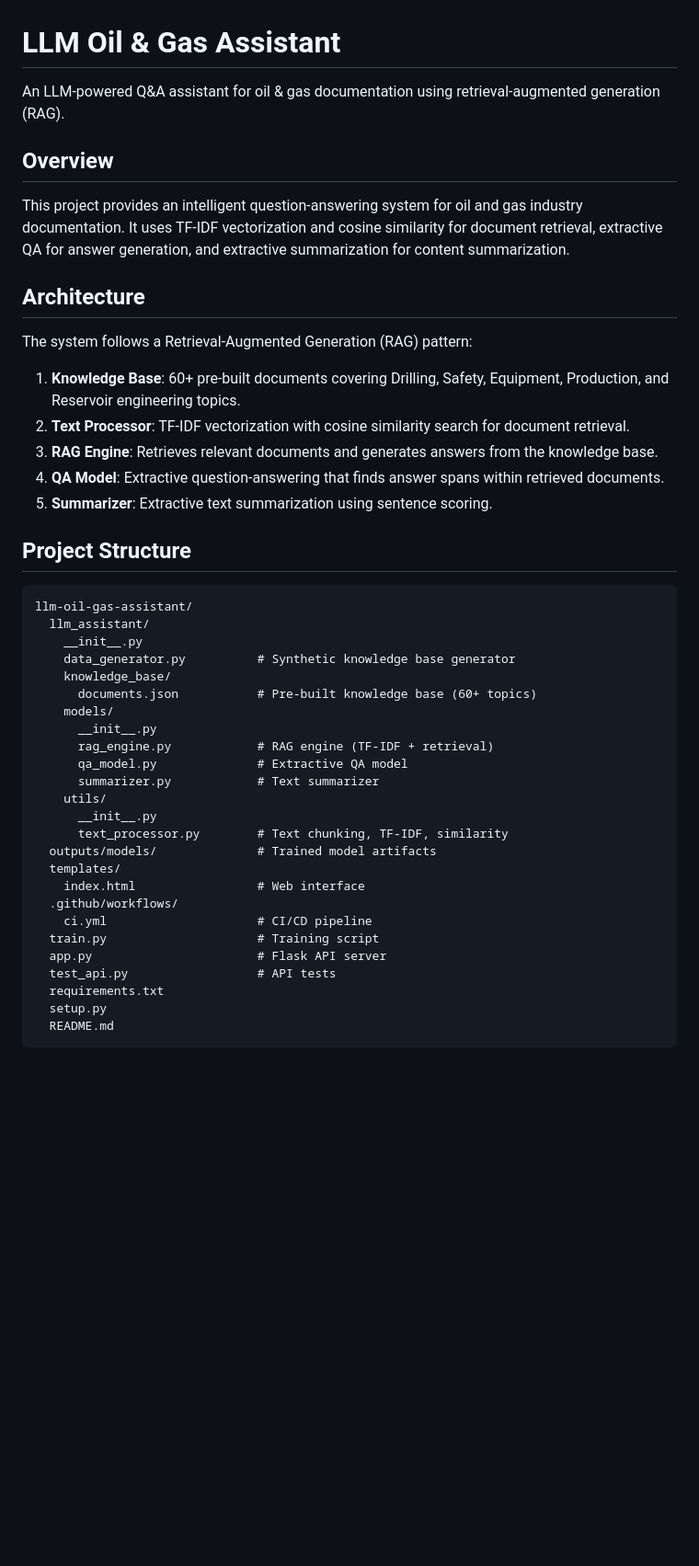
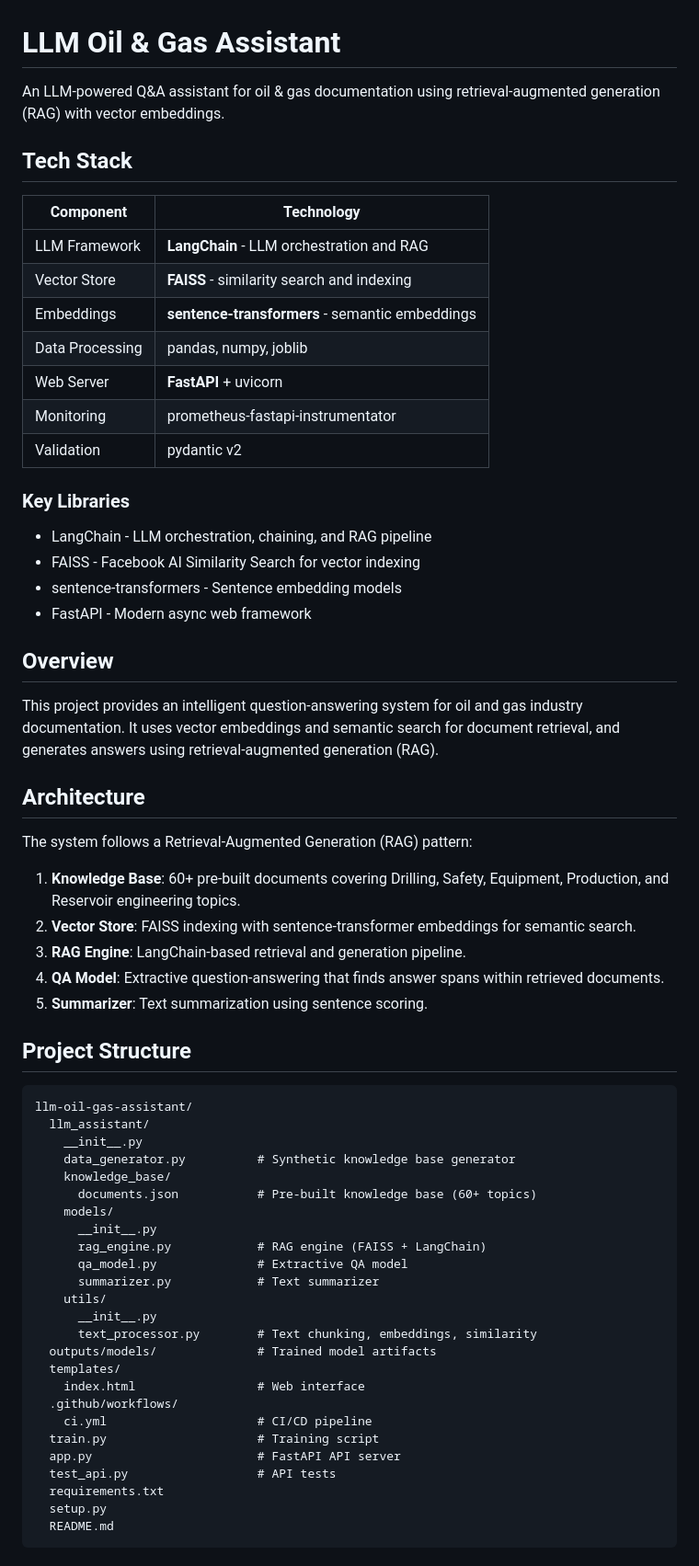
Before and after one commit to kcabrera83/llm-oil-gas-assistant, a Markdown page: README.md, the part around one of its changes. Shown at 92% size. GitHub-like rendering; blank space fills up the shorter version.

Commit message:
docs: update README with new technology stack

```diff
--- a/README.md
+++ b/README.md
@@ -1,20 +1,38 @@
 # LLM Oil & Gas Assistant
 
-An LLM-powered Q&A assistant for oil & gas documentation using retrieval-augmented generation (RAG).
+An LLM-powered Q&A assistant for oil & gas documentation using retrieval-augmented generation (RAG) with vector embeddings.
+
+## Tech Stack
+
+| Component | Technology |
+|-----------|-----------|
+| LLM Framework | **LangChain** - LLM orchestration and RAG |
+| Vector Store | **FAISS** - similarity search and indexing |
+| Embeddings | **sentence-transformers** - semantic embeddings |
+| Data Processing | pandas, numpy, joblib |
+| Web Server | **FastAPI** + uvicorn |
+| Monitoring | prometheus-fastapi-instrumentator |
+| Validation | pydantic v2 |
+
+### Key Libraries
+- LangChain - LLM orchestration, chaining, and RAG pipeline
+- FAISS - Facebook AI Similarity Search for vector indexing
+- sentence-transformers - Sentence embedding models
+- FastAPI - Modern async web framework
 
 ## Overview
 
-This project provides an intelligent question-answering system for oil and gas industry documentation. It uses TF-IDF vectorization and cosine similarity for document retrieval, extractive QA for answer generation, and extractive summarization for content summarization.
+This project provides an intelligent question-answering system for oil and gas industry documentation. It uses vector embeddings and semantic search for document retrieval, and generates answers using retrieval-augmented generation (RAG).
 
 ## Architecture
 
 The system follows a Retrieval-Augmented Generation (RAG) pattern:
 
 1. **Knowledge Base**: 60+ pre-built documents covering Drilling, Safety, Equipment, Production, and Reservoir engineering topics.
-2. **Text Processor**: TF-IDF vectorization with cosine similarity search for document retrieval.
-3. **RAG Engine**: Retrieves relevant documents and generates answers from the knowledge base.
+2. **Vector Store**: FAISS indexing with sentence-transformer embeddings for semantic search.
+3. **RAG Engine**: LangChain-based retrieval and generation pipeline.
 4. **QA Model**: Extractive question-answering that finds answer spans within retrieved documents.
-5. **Summarizer**: Extractive text summarization using sentence scoring.
+5. **Summarizer**: Text summarization using sentence scoring.
 
 ## Project Structure
 
@@ -27,19 +45,19 @@ llm-oil-gas-assistant/
       documents.json           # Pre-built knowledge base (60+ topics)
     models/
       __init__.py
-      rag_engine.py            # RAG engine (TF-IDF + retrieval)
+      rag_engine.py            # RAG engine (FAISS + LangChain)
       qa_model.py              # Extractive QA model
       summarizer.py            # Text summarizer
     utils/
       __init__.py
-      text_processor.py        # Text chunking, TF-IDF, similarity
+      text_processor.py        # Text chunking, embeddings, similarity
   outputs/models/              # Trained model artifacts
   templates/
     index.html                 # Web interface
   .github/workflows/
     ci.yml                     # CI/CD pipeline
   train.py                     # Training script
-  app.py                       # Flask API server
+  app.py                       # FastAPI API server
   test_api.py                  # API tests
   requirements.txt
   setup.py
```
Also changed, not shown: other parts of README.md (+3 -10 lines).
